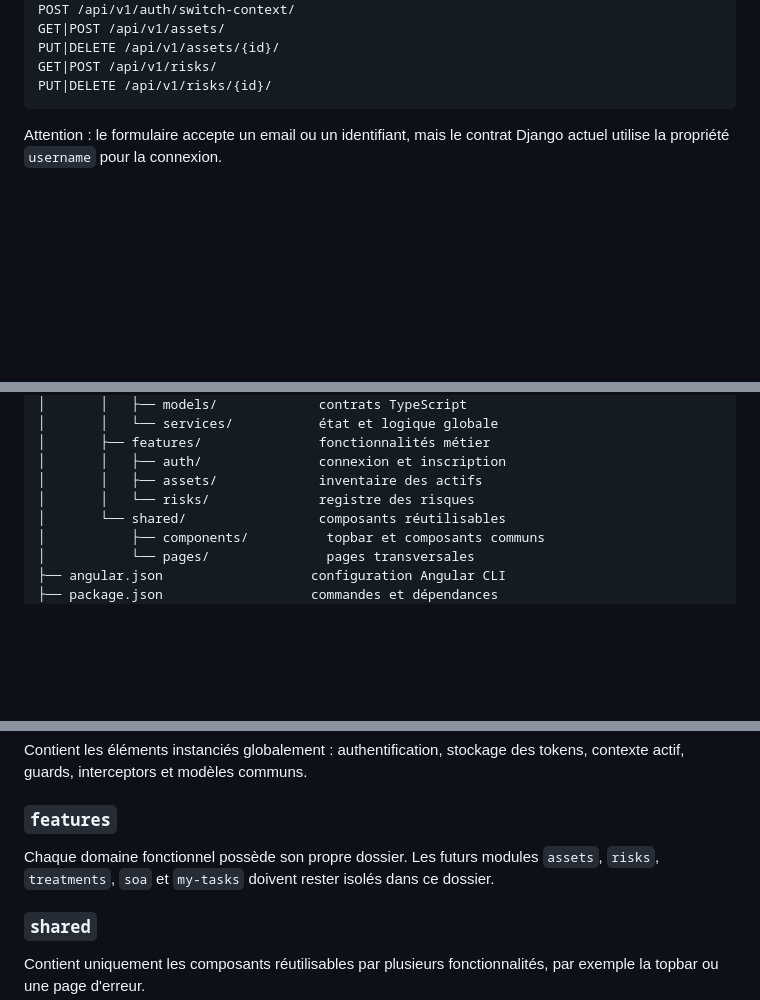
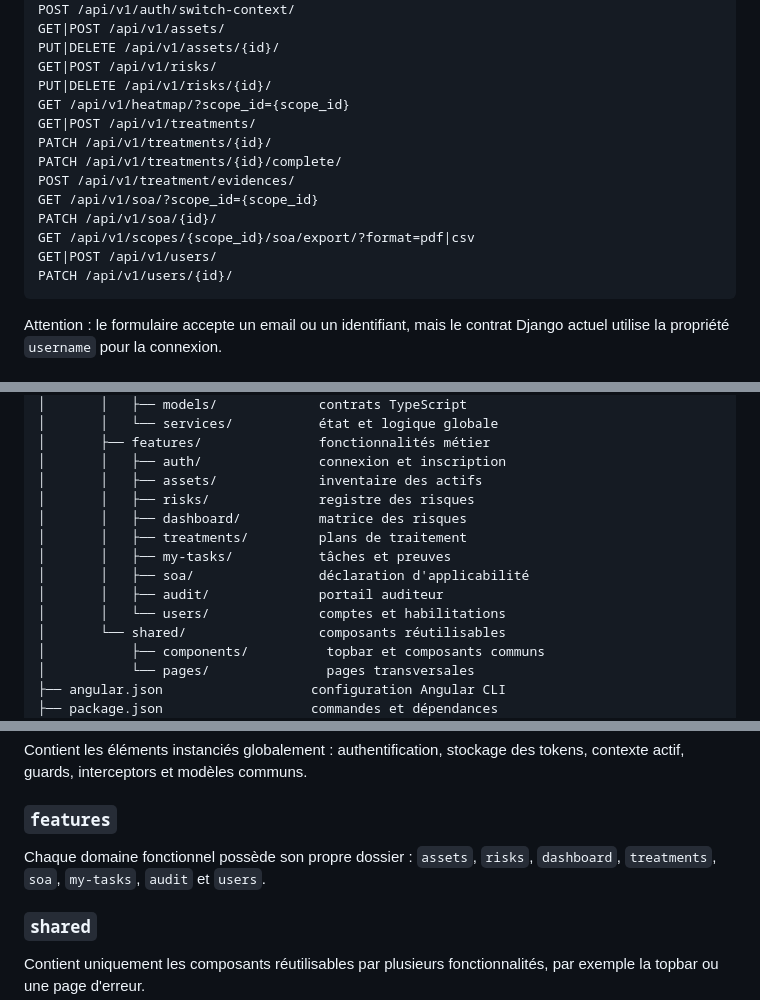
Before and after one commit to Jovialngandu/open_smr, a Markdown page: frontend/README.md, 3 parts joined by grey strips. Drawn GitHub-style; blank space fills up the shorter version.

````diff
--- a/frontend/README.md
+++ b/frontend/README.md
@@ -93,6 +102,16 @@ GET|POST /api/v1/assets/
 PUT|DELETE /api/v1/assets/{id}/
 GET|POST /api/v1/risks/
 PUT|DELETE /api/v1/risks/{id}/
+GET /api/v1/heatmap/?scope_id={scope_id}
+GET|POST /api/v1/treatments/
+PATCH /api/v1/treatments/{id}/
+PATCH /api/v1/treatments/{id}/complete/
+POST /api/v1/treatment/evidences/
+GET /api/v1/soa/?scope_id={scope_id}
+PATCH /api/v1/soa/{id}/
+GET /api/v1/scopes/{scope_id}/soa/export/?format=pdf|csv
+GET|POST /api/v1/users/
+PATCH /api/v1/users/{id}/
 ```
 
 Attention : le formulaire accepte un email ou un identifiant, mais le contrat Django actuel utilise la propriété `username` pour la connexion.
@@ -118,7 +137,13 @@ frontend/
 │       ├── features/               fonctionnalités métier
 │       │   ├── auth/               connexion et inscription
 │       │   ├── assets/             inventaire des actifs
-│       │   └── risks/              registre des risques
+│       │   ├── risks/              registre des risques
+│       │   ├── dashboard/          matrice des risques
+│       │   ├── treatments/         plans de traitement
+│       │   ├── my-tasks/           tâches et preuves
+│       │   ├── soa/                déclaration d'applicabilité
+│       │   ├── audit/              portail auditeur
+│       │   └── users/              comptes et habilitations
 │       └── shared/                 composants réutilisables
 │           ├── components/          topbar et composants communs
 │           └── pages/               pages transversales
@@ -135,7 +160,7 @@ Contient les éléments instanciés globalement : authentification, stockage des
 
 ### `features`
 
-Chaque domaine fonctionnel possède son propre dossier. Les futurs modules `assets`, `risks`, `treatments`, `soa` et `my-tasks` doivent rester isolés dans ce dossier.
+Chaque domaine fonctionnel possède son propre dossier : `assets`, `risks`, `dashboard`, `treatments`, `soa`, `my-tasks`, `audit` et `users`.
 
 ### `shared`
 
````
Also changed, not shown: other parts of frontend/README.md (+31 -2 lines).
